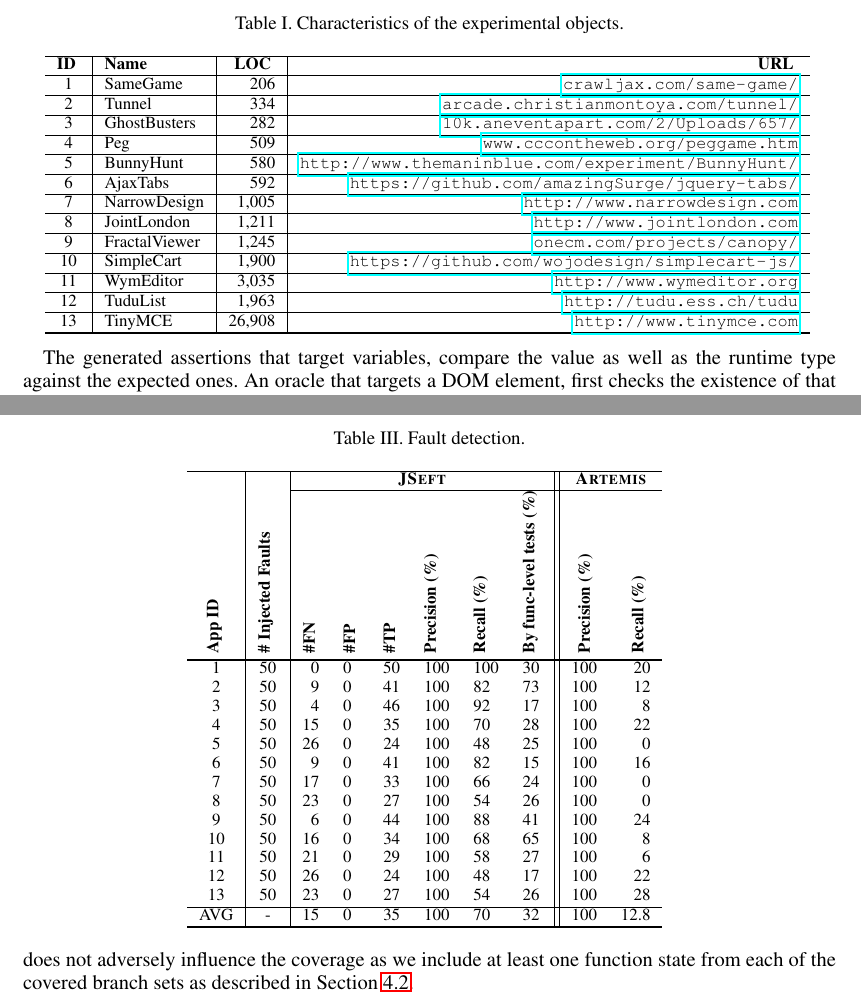
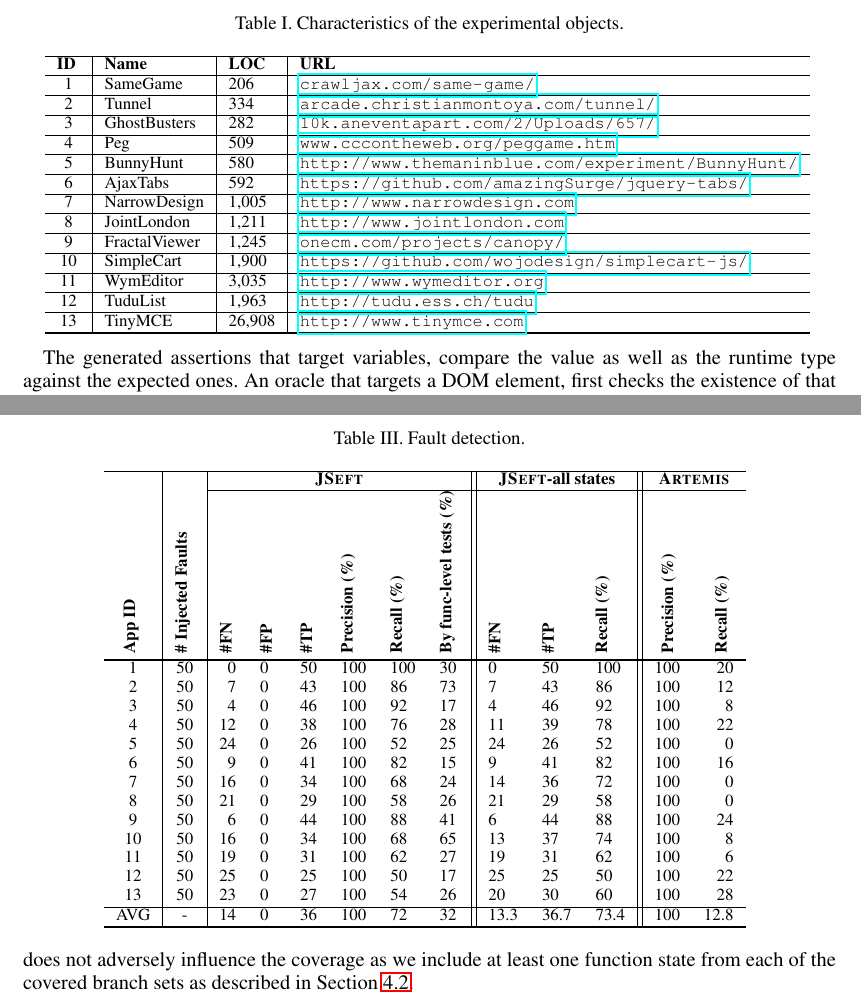
Before and after one commit to mirshokraie/papers, a LaTeX document (stvr-jseft/paper.tex, which reads stvr-jseft/faultDetection-table.tex, stvr-jseft/objectsChar-table.tex): two parts of pages 12 and 15 of 17, joined at a grey line, cut so that both start at the same text. Compiled offline with pdfLaTeX.

Commit message:
adding fault detection capability results for the new state reduction technique

```diff
--- a/stvr-jseft/faultDetection-table.tex
+++ b/stvr-jseft/faultDetection-table.tex
@@ -7,48 +7,51 @@
 
       %  \subtable[Experimental subjects and the corresponding exploration data]
             {
-           \begin{tabular}{c|c|rlllll||rr} \hline
-& & \multicolumn{6}{c||}{\thead{\tool}} & \multicolumn{2}{c}{\thead{\artemis}}\\
-\cline{3-10}
+           \begin{tabular}{c|c|rlllll||lll||rr} \hline
+& & \multicolumn{6}{c||}{\thead{\tool}} &
+\multicolumn{3}{c||}{\thead{\tool-all states}} &
+\multicolumn{2}{c}{\thead{\artemis}}\\
+\cline{3-13}
 
 \theadturn{App ID} &\theadturn{\# Injected Faults}
 &\theadturn{\#FN} &\theadturn{\#FP} &\theadturn{\#TP}
 &\theadturn{Precision (\%)}  &\theadturn{Recall (\%)} &
 %\theadturn{$\frac{\#NotDetectedByEventTest}{\#TotalDetected}$(\%)}
 \theadturn{By func-level tests (\%)}
+&\theadturn{\#FN} &\theadturn{\#TP} &\theadturn{Recall (\%)}
 &\theadturn{Precision (\%)} & \theadturn{Recall (\%)}  \\  \hline
 
 \hline
 
-1  & 50 & 0 & 0 & 50 & 100 & 100 & 30 & 100 & 20  \\
+1  & 50 & 0 & 0 & 50 & 100 & 100 & 30 & 0 & 50 & 100 & 100 & 20  \\
 
-2 & 50 & 9 & 0 & 41 & 100 & 82 & 73 & 100  & 12 \\
+2 & 50 & 7 & 0 & 43 & 100 & 86 & 73 & 7 & 43 & 86 & 100  & 12 \\
 
-3 & 50 & 4 & 0 & 46 & 100 & 92 & 17 & 100 &  8 \\
+3 & 50 & 4 & 0 & 46 & 100 & 92 & 17 & 4 & 46 & 92 & 100 &  8 \\
 
-4 & 50 & 15 & 0 & 35 & 100 & 70 & 28 & 100 & 22 \\
+4 & 50 & 12 & 0 & 38 & 100 & 76 & 28 & 11 & 39 & 78 & 100 & 22 \\
 
-5 & 50 & 26 & 0 & 24 & 100 & 48 & 25 & 100 & 0 \\
+5 & 50 & 24 & 0 & 26 & 100 & 52 & 25 & 24 & 26 & 52 & 100 & 0 \\
 
-6 & 50 & 9 & 0 & 41 & 100 & 82 & 15 & 100 &  16 \\
+6 & 50 & 9 & 0 & 41 & 100 & 82 & 15 & 9 & 41 & 82 & 100 &  16 \\
 
-7 & 50 & 17 & 0 & 33 & 100 & 66 & 24 & 100 &  0%10
+7 & 50 & 16 & 0 & 34 & 100 & 68 & 24 & 14 & 36 & 72 & 100 &  0%10
 \\
 
-8 & 50 & 23 & 0 & 27 & 100 & 54 & 26 & 100 &  0%6
+8 & 50 & 21 & 0 & 29 & 100 & 58 & 26 & 21 & 29 & 58 & 100 &  0%6
  \\
 
-9 & 50 & 6 & 0 & 44 & 100 & 88 & 41 & 100 &  24 \\
+9 & 50 & 6 & 0 & 44 & 100 & 88 & 41 & 6 & 44 & 88 & 100 &  24 \\
 
-10 & 50 & 16 & 0 & 34 & 100 & 68 & 65 & 100 &  8 \\
+10 & 50 & 16 & 0 & 34 & 100 & 68 & 65 & 13 & 37 & 74 & 100 &  8 \\
 
-11 & 50 & 21 & 0 & 29 & 100 & 58 & 27 & 100 &  6 \\
+11 & 50 & 19 & 0 & 31 & 100 & 62 & 27 & 19 & 31 & 62 & 100 &  6 \\
 
-12 & 50 & 26 & 0 & 24 & 100 & 48 & 17 & 100 &  22 \\
+12 & 50 & 25 & 0 & 25 & 100 & 50 & 17 & 25 & 25 & 50 & 100 &  22 \\
 
-13 & 50 & 23 & 0 & 27 & 100 & 54 & 26 & 100 &  28 \\ \hline
+13 & 50 & 23 & 0 & 27 & 100 & 54 & 26 & 20 & 30 & 60 & 100 &  28 \\ \hline
 
-AVG & - & 15 & 0 & 35 & 100 & 70 & 32 & 100 & 12.8 \\ \hline
+AVG & - & 14 & 0 & 36 & 100 & 72 & 32 & 13.3 & 36.7 & 73.4 & 100 & 12.8 \\ \hline
 
 \hline\end{tabular}\centering
             }
--- a/stvr-jseft/objectsChar-table.tex
+++ b/stvr-jseft/objectsChar-table.tex
@@ -6,7 +6,7 @@
 
       %  \subtable[Experimental subjects and the corresponding exploration data]
             {
-           \begin{tabular}{c|l|r|r} \hline
+           \begin{tabular}{c|l|l|l} \hline
 \thead{ID} &\thead{Name} &\thead{LOC} &\thead{URL}  \\  \hline
 
 1  & SameGame & 206 & \url{crawljax.com/same-game/}   \\ \hline
```
